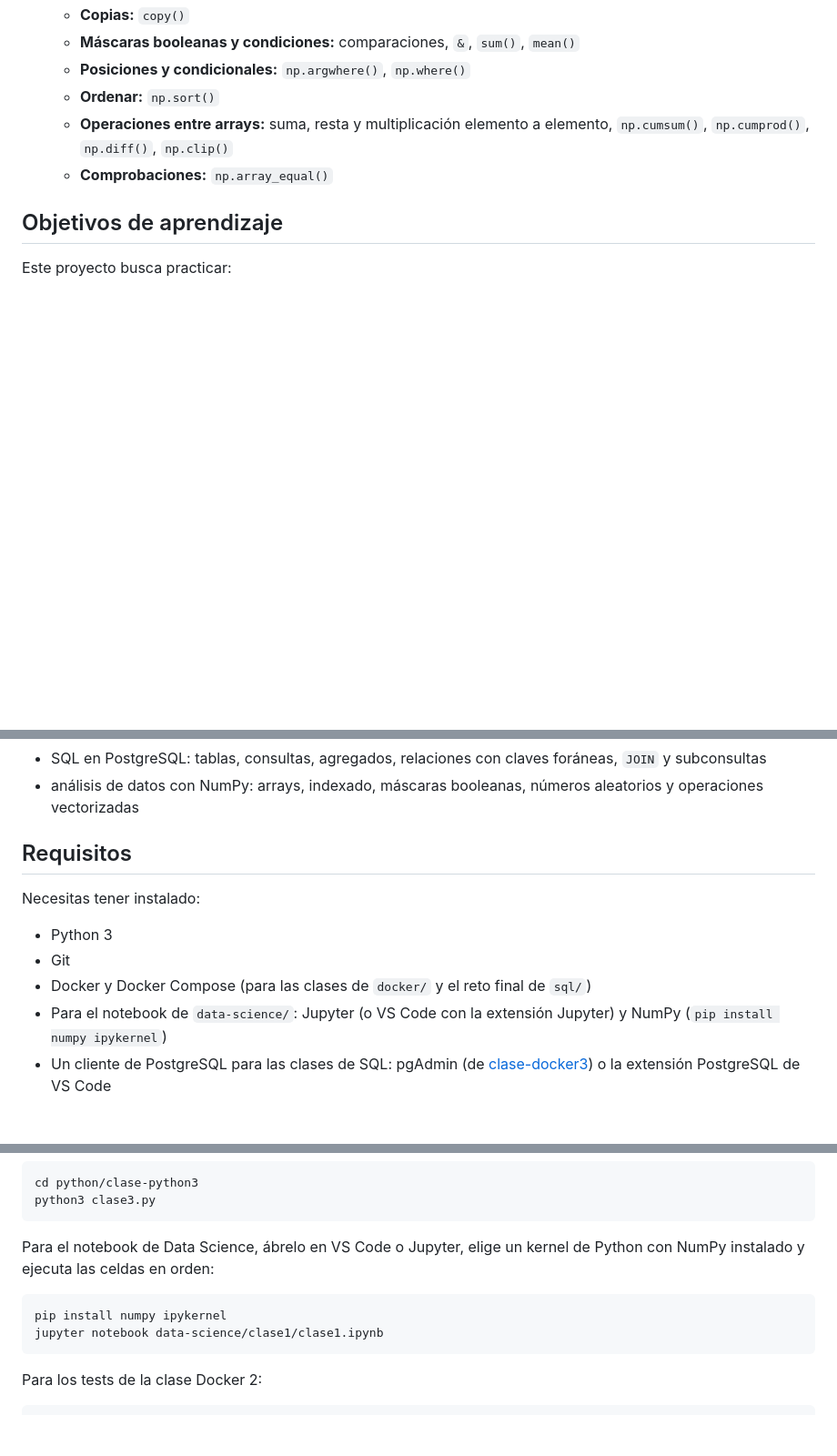
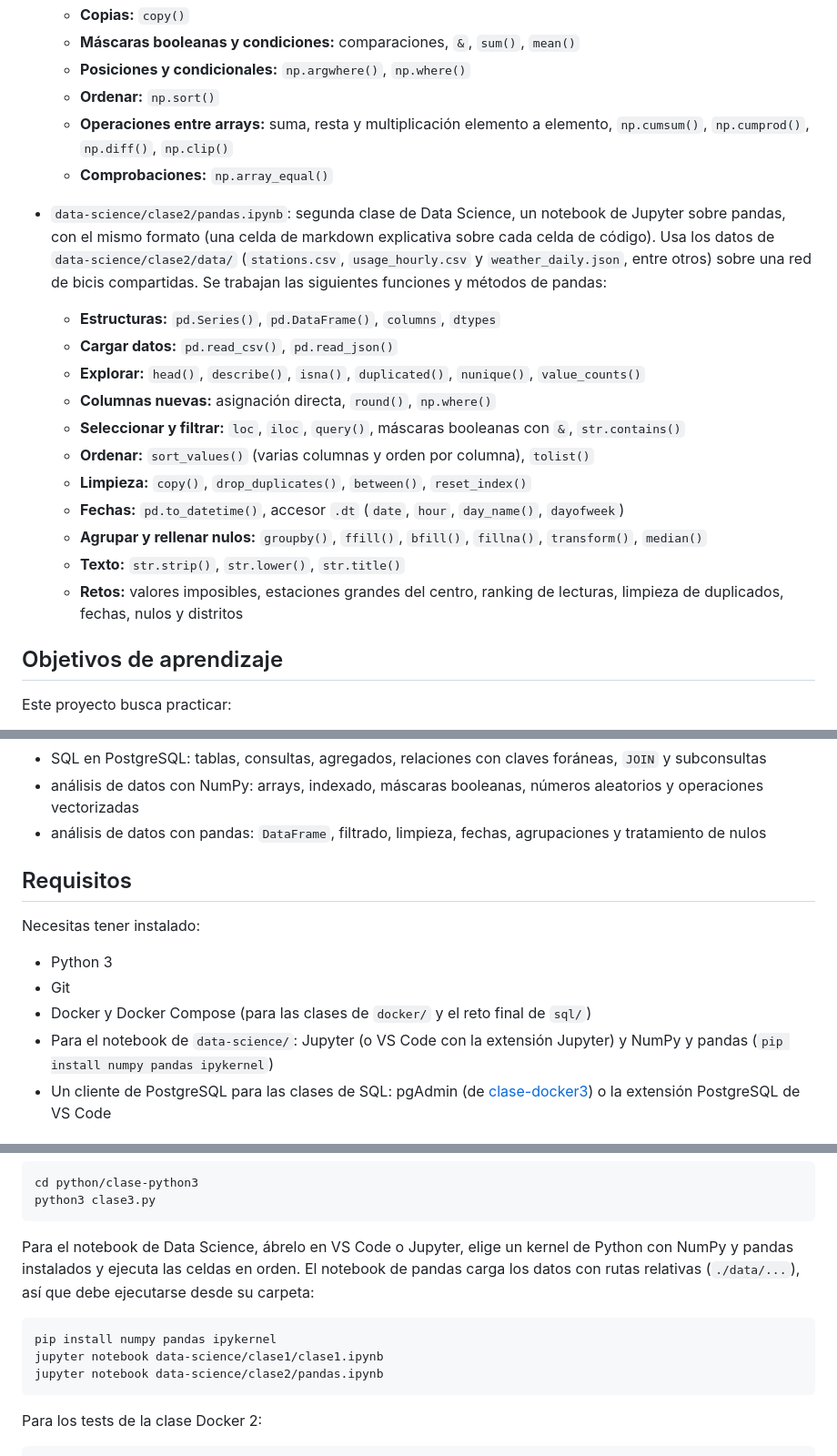
Before and after one commit to Fisjo/clases-master, a Markdown page: README.md, 3 parts joined by grey strips. Shown at 91% size. Drawn GitHub-style; blank space fills up the shorter version.

````diff
--- a/README.md
+++ b/README.md
@@ -77,6 +77,19 @@ Este repositorio reúne los ejercicios y apuntes de las clases del máster: Pyth
   - **Operaciones entre arrays:** suma, resta y multiplicación elemento a elemento, `np.cumsum()`, `np.cumprod()`, `np.diff()`, `np.clip()`
   - **Comprobaciones:** `np.array_equal()`
 
+- `data-science/clase2/pandas.ipynb`: segunda clase de Data Science, un notebook de Jupyter sobre pandas, con el mismo formato (una celda de markdown explicativa sobre cada celda de código). Usa los datos de `data-science/clase2/data/` (`stations.csv`, `usage_hourly.csv` y `weather_daily.json`, entre otros) sobre una red de bicis compartidas. Se trabajan las siguientes funciones y métodos de pandas:
+  - **Estructuras:** `pd.Series()`, `pd.DataFrame()`, `columns`, `dtypes`
+  - **Cargar datos:** `pd.read_csv()`, `pd.read_json()`
+  - **Explorar:** `head()`, `describe()`, `isna()`, `duplicated()`, `nunique()`, `value_counts()`
+  - **Columnas nuevas:** asignación directa, `round()`, `np.where()`
+  - **Seleccionar y filtrar:** `loc`, `iloc`, `query()`, máscaras booleanas con `&`, `str.contains()`
+  - **Ordenar:** `sort_values()` (varias columnas y orden por columna), `tolist()`
+  - **Limpieza:** `copy()`, `drop_duplicates()`, `between()`, `reset_index()`
+  - **Fechas:** `pd.to_datetime()`, accesor `.dt` (`date`, `hour`, `day_name()`, `dayofweek`)
+  - **Agrupar y rellenar nulos:** `groupby()`, `ffill()`, `bfill()`, `fillna()`, `transform()`, `median()`
+  - **Texto:** `str.strip()`, `str.lower()`, `str.title()`
+  - **Retos:** valores imposibles, estaciones grandes del centro, ranking de lecturas, limpieza de duplicados, fechas, nulos y distritos
+
 ## Objetivos de aprendizaje
 
 Este proyecto busca practicar:
@@ -100,6 +113,7 @@ Este proyecto busca practicar:
 - conexión de una aplicación Python a PostgreSQL
 - SQL en PostgreSQL: tablas, consultas, agregados, relaciones con claves foráneas, `JOIN` y subconsultas
 - análisis de datos con NumPy: arrays, indexado, máscaras booleanas, números aleatorios y operaciones vectorizadas
+- análisis de datos con pandas: `DataFrame`, filtrado, limpieza, fechas, agrupaciones y tratamiento de nulos
 
 ## Requisitos
 
@@ -108,7 +122,7 @@ Necesitas tener instalado:
 - Python 3
 - Git
 - Docker y Docker Compose (para las clases de `docker/` y el reto final de `sql/`)
-- Para el notebook de `data-science/`: Jupyter (o VS Code con la extensión Jupyter) y NumPy (`pip install numpy ipykernel`)
+- Para el notebook de `data-science/`: Jupyter (o VS Code con la extensión Jupyter) y NumPy y pandas (`pip install numpy pandas ipykernel`)
 - Un cliente de PostgreSQL para las clases de SQL: pgAdmin (de [clase-docker3](docker/clase-docker3/README.md)) o la extensión PostgreSQL de VS Code
 
 ## Cómo ejecutarlo
@@ -143,11 +157,12 @@ cd python/clase-python3
 python3 clase3.py
 ```
 
-Para el notebook de Data Science, ábrelo en VS Code o Jupyter, elige un kernel de Python con NumPy instalado y ejecuta las celdas en orden:
+Para el notebook de Data Science, ábrelo en VS Code o Jupyter, elige un kernel de Python con NumPy y pandas instalados y ejecuta las celdas en orden. El notebook de pandas carga los datos con rutas relativas (`./data/...`), así que debe ejecutarse desde su carpeta:
 
 ```bash
-pip install numpy ipykernel
+pip install numpy pandas ipykernel
 jupyter notebook data-science/clase1/clase1.ipynb
+jupyter notebook data-science/clase2/pandas.ipynb
 ```
 
 Para los tests de la clase Docker 2:
````
Also changed, not shown: other parts of README.md (+2 -2 lines).
